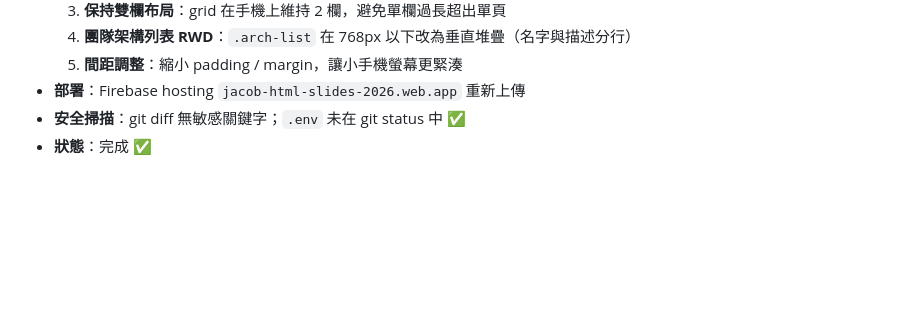
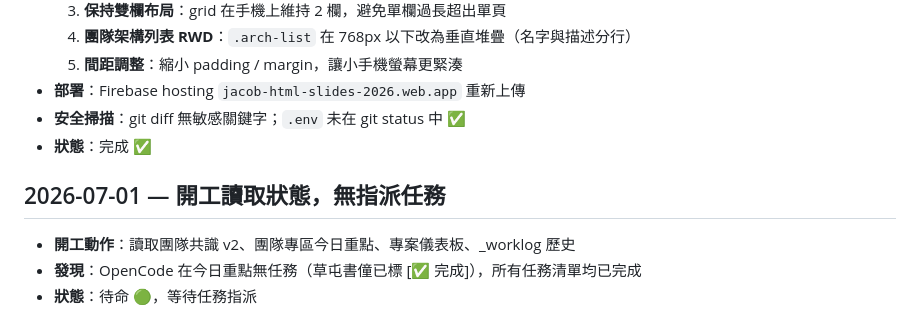
Before and after one commit to jacob-cloud-n8n/hymn-app, a Markdown page: _worklog.md, the part around the change. Rendered like a GitHub page; blank space fills up the shorter version.

Commit message:
docs(worklog): record 07-01 startup status check, no tasks assigned

```diff
--- a/_worklog.md
+++ b/_worklog.md
@@ -228,3 +228,9 @@
 - **部署**：Firebase hosting `jacob-html-slides-2026.web.app` 重新上傳
 - **安全掃描**：git diff 無敏感關鍵字；`.env` 未在 git status 中 ✅
 - **狀態**：完成 ✅
+
+## 2026-07-01 — 開工讀取狀態，無指派任務
+
+- **開工動作**：讀取團隊共識 v2、團隊專區今日重點、專案儀表板、_worklog 歷史
+- **發現**：OpenCode 在今日重點無任務（草屯書僮已標 [✅ 完成]），所有任務清單均已完成
+- **狀態**：待命 🟢，等待任務指派
```
